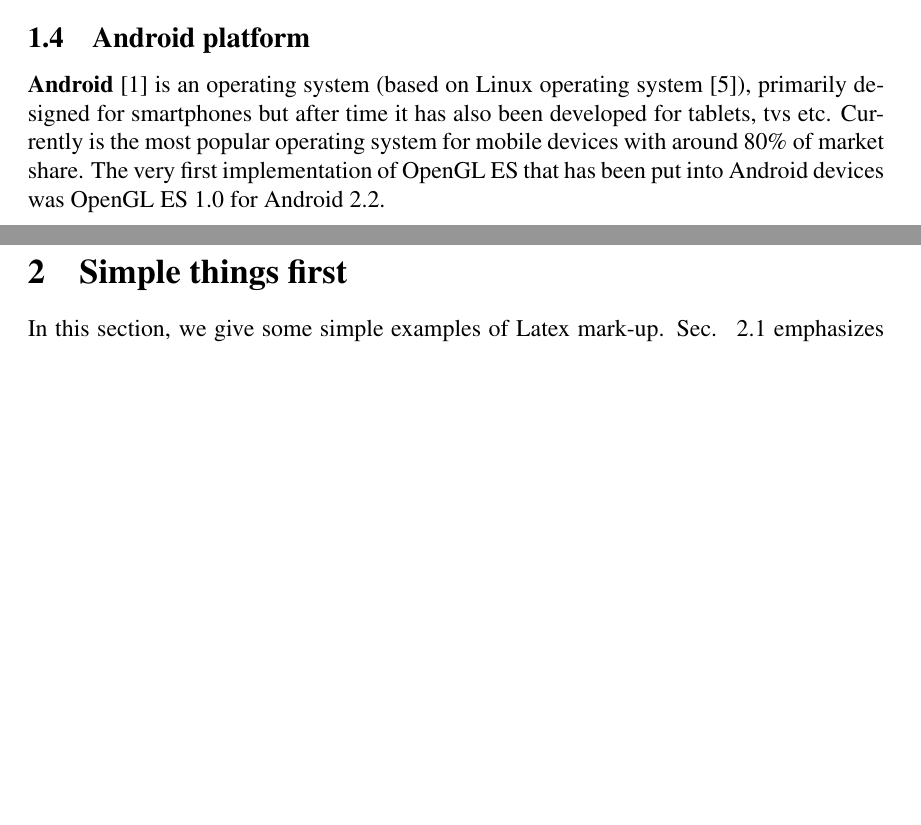
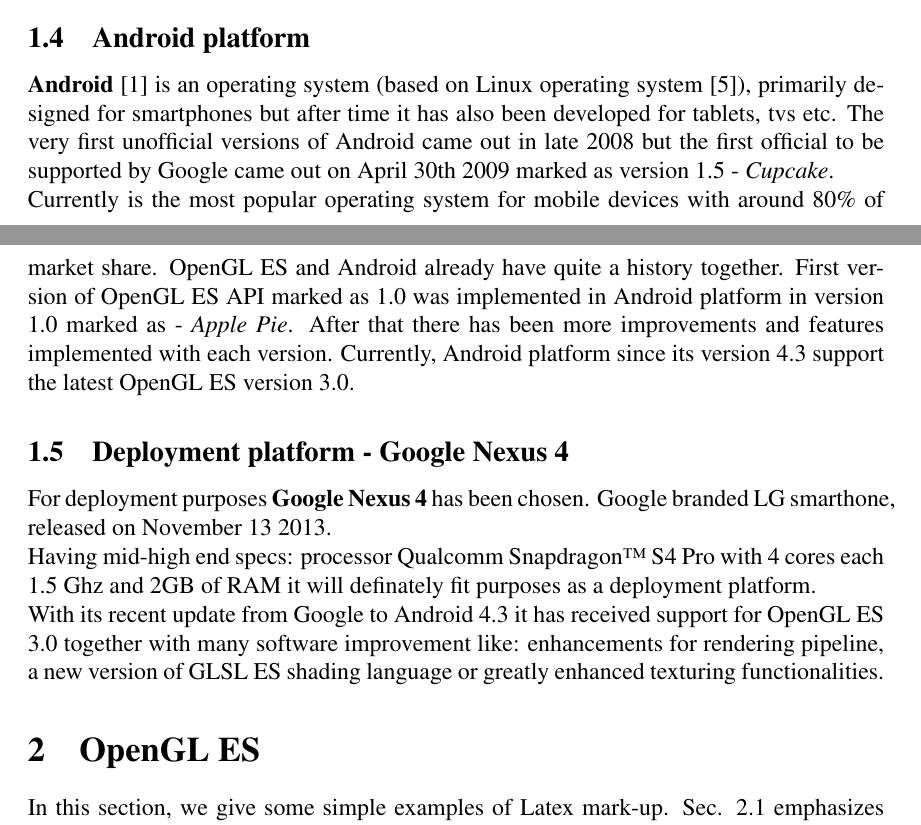
Before and after one commit to pmalek/opengl_webgl_seminarpaper, a LaTeX paper (main.tex): two parts of pages 2 and 3 of 5 before the commit and two parts of pages 2 and 3 of 6 after it, joined at a grey line, cut so that both start at the same text, the shorter picture padded with empty space. Compiled offline with pdfLaTeX.

Commit message:
Minor changes, added Nexus 4 as Deployment platform to Introduction section.

```diff
--- a/main.tex
+++ b/main.tex
@@ -109,22 +107,27 @@
 Current version 1.0 is based on OpenGL ES 2.0. WebGL's API is being exposed through HTML5 Canvas element as Document Object Model interfaces.
 Nowadays most of the current versions of web browsers (including the mobile versions) support WebGL.
 
-\subsection{Android platform} % (fold)
+\subsection{Android platform}
 \textbf{Android} \cite{androidcom} is an operating system (based on Linux operating system \cite{gnulinux}), primarily designed for smartphones but after time it has also been developed for tablets, tvs etc.
-Currently is the most popular operating system for mobile devices with around 80\% of market share.
-The very first implementation of OpenGL ES that has been put into Android devices was OpenGL ES 1.0 for Android 2.2.
+The very first unofficial versions of Android came out in late 2008 but the first official to be supported by Google came out on April 30th 2009 marked as version 1.5 - \textit{Cupcake}.
+\newline Currently is the most popular operating system for mobile devices with around 80\% of market share.
+OpenGL ES and Android already have quite a history together.
+First version of OpenGL ES API marked as 1.0 was implemented in Android platform in version 1.0 marked as - \textit{Apple Pie}.
+After that there has been more improvements and features implemented with each version.
+Currently, Android platform since its version 4.3 support the latest OpenGL ES version 3.0.
+
+\subsection{Deployment platform - Google Nexus 4}
+For deployment purposes \textbf{Google Nexus 4} has been chosen. Google branded LG smarthone, released on November 13 2013.
+\newline Having mid-high end specs: processor Qualcomm Snapdragon™ S4 Pro with 4 cores each 1.5 Ghz and 2GB of RAM it will definately fit purposes as a deployment platform.
+\newline With its recent update from Google to Android 4.3 it has received support for OpenGL ES 3.0 together with many software improvement like: enhancements for rendering pipeline, a new version of GLSL ES shading language or greatly enhanced texturing functionalities.
 
 %============================================================
 
+\pagebreak[3]
+\section{OpenGL ES}
 
-\pagebreak[3]
-\section{Simple things first}
-
-In this section, we give some simple examples of Latex mark-up.
-Sec. ~\ref{sec:emphasis} emphasizes important points and
-Sec. ~\ref{sec:math} gives examples of math formulas.
-Finally, \ref{sec:list} demonstrates lists.
-
+In this section, we give some simple examples of Latex mark-up. Sec. \ref{sec:emphasis} emphasizes important points and
+Sec. \ref{sec:math} gives examples of math formulas. Finally, \ref{sec:list} demonstrates lists.
 
 %------------------------------------------------------------
 
```
Also changed, not shown: bibliography.bib (+6 -7 lines), main.tex (12 more changed lines).
